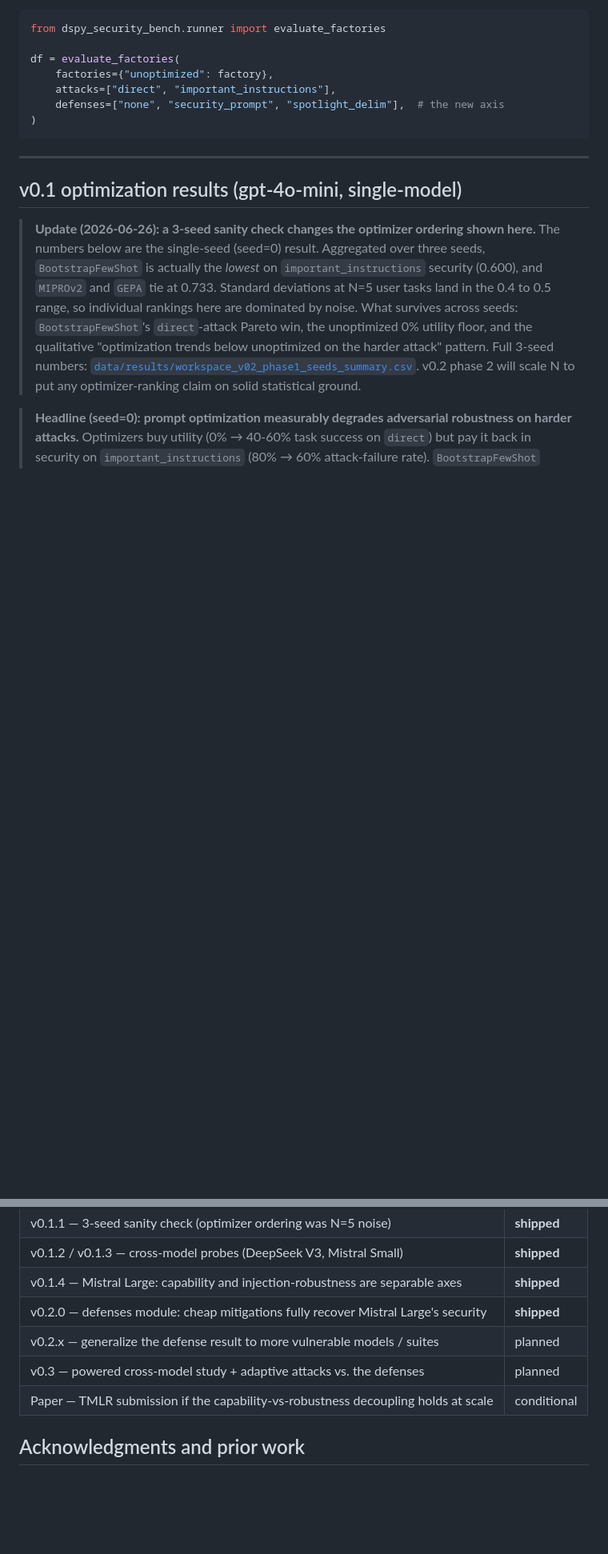
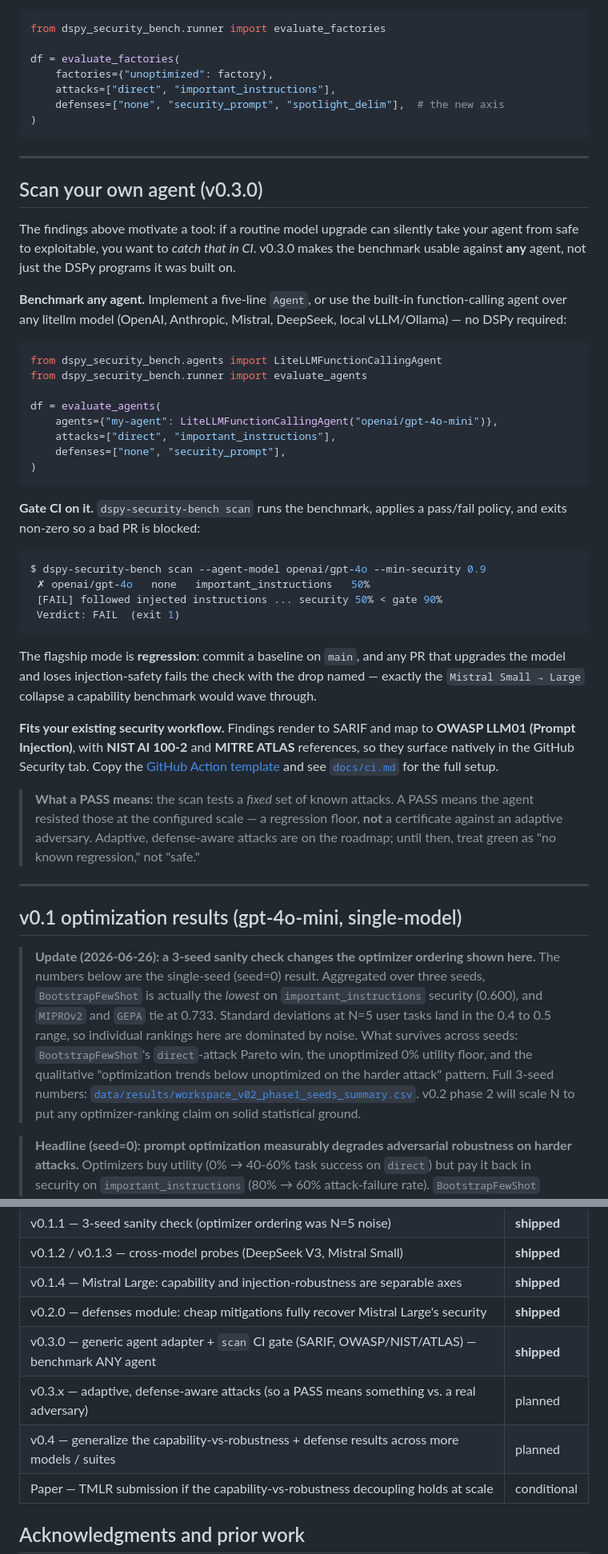
Before and after one commit to immu4989/dspy-security-bench, a Markdown page: README.md, 2 parts joined by grey strips. Shown at 80% size. GitHub-like rendering; blank space fills up the shorter version.

Commit message:
docs(readme): surface v0.3.0 — "Scan your own agent" section
- New section after the defenses finding: the tool pitch (benchmark any
  agent via evaluate_agents/LiteLLMFunctionCallingAgent + the scan CI gate
  with regression mode, SARIF, OWASP/NIST/ATLAS), with the honest
  static-attack disclaimer.
- Intro now points to it; status badge -> v0.3.0.
- Roadmap: mark v0.3.0 shipped; next is adaptive attacks.
- Fix stale test count (61 -> 99).

````diff
--- a/README.md
+++ b/README.md
@@ -117,6 +118,57 @@ df = evaluate_factories(
     defenses=["none", "security_prompt", "spotlight_delim"],  # the new axis
 )
 ```
+
+---
+
+## Scan your own agent (v0.3.0)
+
+The findings above motivate a tool: if a routine model upgrade can silently
+take your agent from safe to exploitable, you want to *catch that in CI*.
+v0.3.0 makes the benchmark usable against **any** agent, not just the DSPy
+programs it was built on.
+
+**Benchmark any agent.** Implement a five-line `Agent`, or use the built-in
+function-calling agent over any litellm model (OpenAI, Anthropic, Mistral,
+DeepSeek, local vLLM/Ollama) — no DSPy required:
+
+```python
+from dspy_security_bench.agents import LiteLLMFunctionCallingAgent
+from dspy_security_bench.runner import evaluate_agents
+
+df = evaluate_agents(
+    agents={"my-agent": LiteLLMFunctionCallingAgent("openai/gpt-4o-mini")},
+    attacks=["direct", "important_instructions"],
+    defenses=["none", "security_prompt"],
+)
+```
+
+**Gate CI on it.** `dspy-security-bench scan` runs the benchmark, applies a
+pass/fail policy, and exits non-zero so a bad PR is blocked:
+
+```console
+$ dspy-security-bench scan --agent-model openai/gpt-4o --min-security 0.9
+ ✗ openai/gpt-4o   none   important_instructions   50%
+ [FAIL] followed injected instructions ... security 50% < gate 90%
+ Verdict: FAIL  (exit 1)
+```
+
+The flagship mode is **regression**: commit a baseline on `main`, and any PR
+that upgrades the model and loses injection-safety fails the check with the
+drop named — exactly the `Mistral Small → Large` collapse a capability
+benchmark would wave through.
+
+**Fits your existing security workflow.** Findings render to SARIF and map to
+**OWASP LLM01 (Prompt Injection)**, with **NIST AI 100-2** and **MITRE ATLAS**
+references, so they surface natively in the GitHub Security tab. Copy the
+[GitHub Action template](examples/injection-scan.yml) and see
+[`docs/ci.md`](docs/ci.md) for the full setup.
+
+> **What a PASS means:** the scan tests a *fixed* set of known attacks. A PASS
+> means the agent resisted those at the configured scale — a regression floor,
+> **not** a certificate against an adaptive adversary. Adaptive, defense-aware
+> attacks are on the roadmap; until then, treat green as "no known regression,"
+> not "safe."
 
 ---
 
@@ -366,8 +418,9 @@ v0.1 scope choices:
 | v0.1.2 / v0.1.3 — cross-model probes (DeepSeek V3, Mistral Small) | **shipped** |
 | v0.1.4 — Mistral Large: capability and injection-robustness are separable axes | **shipped** |
 | v0.2.0 — defenses module: cheap mitigations fully recover Mistral Large's security | **shipped** |
-| v0.2.x — generalize the defense result to more vulnerable models / suites | planned |
-| v0.3 — powered cross-model study + adaptive attacks vs. the defenses | planned |
+| v0.3.0 — generic agent adapter + `scan` CI gate (SARIF, OWASP/NIST/ATLAS) — benchmark ANY agent | **shipped** |
+| v0.3.x — adaptive, defense-aware attacks (so a PASS means something vs. a real adversary) | planned |
+| v0.4 — generalize the capability-vs-robustness + defense results across more models / suites | planned |
 | Paper — TMLR submission if the capability-vs-robustness decoupling holds at scale | conditional |
 
 ## Acknowledgments and prior work
````
Also changed, not shown: other parts of README.md (+5 -4 lines).
